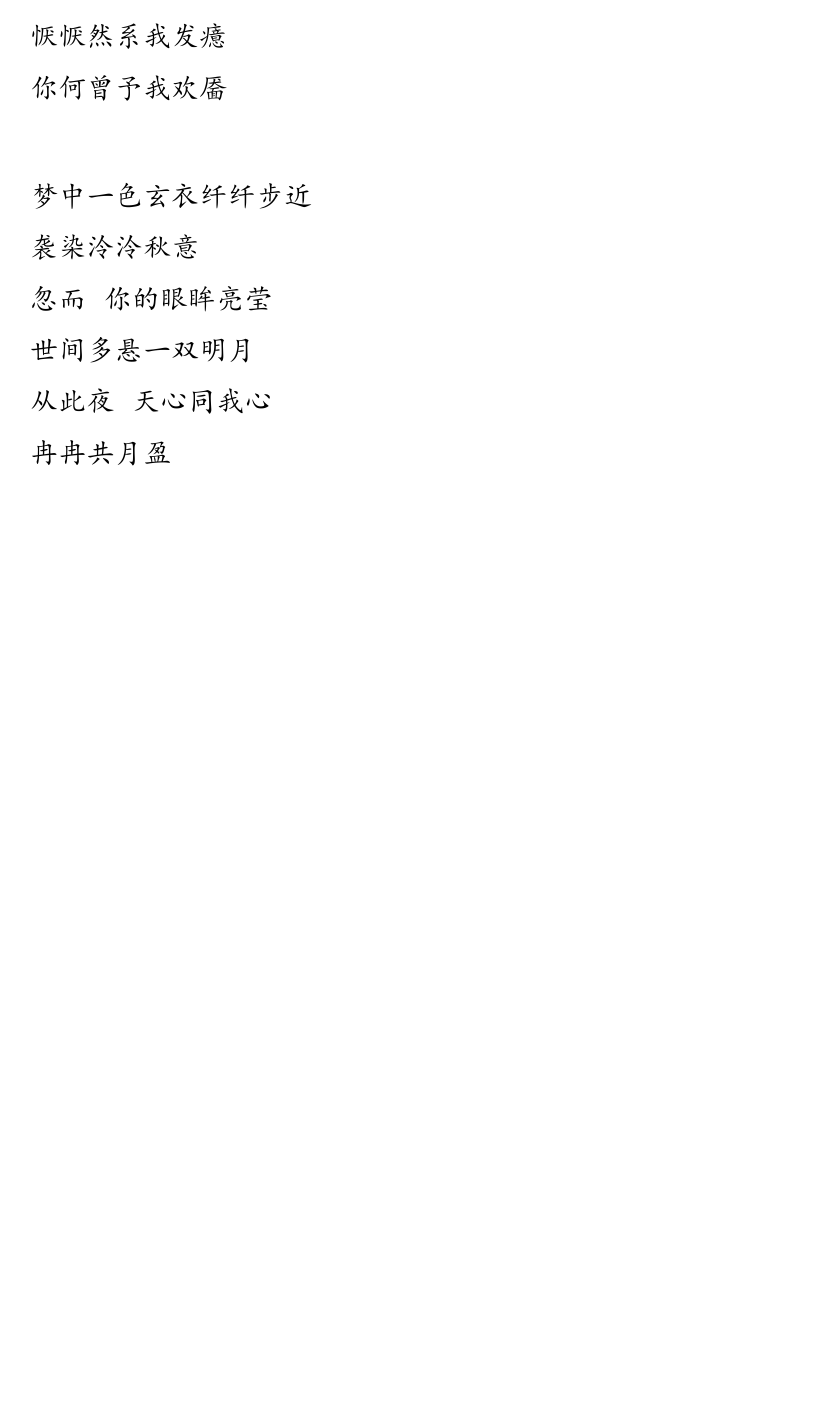
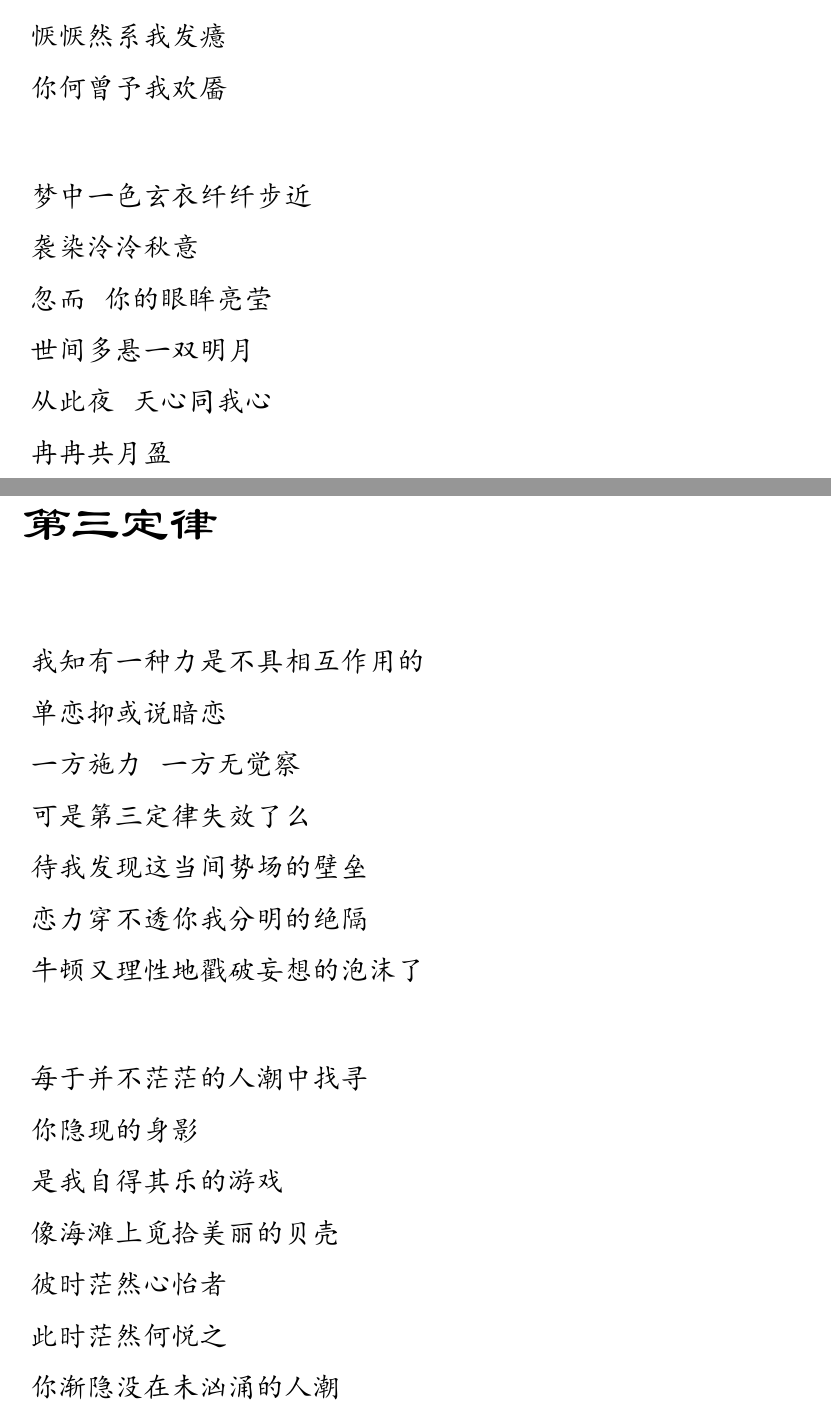
Before and after one commit to lzh10/empty, a LaTeX document (remember.tex, which reads chapter03/10.tex): part of page 41 of 41 before the commit and two parts of pages 41 and 42 of 42 after it, the two joined at a grey line, cut so that both start at the same text, the shorter picture padded with empty space. The pictures show the PDF file remember.pdf that the author committed with the source.

Commit message:
更新一篇

```diff
--- /dev/null
+++ b/chapter03/10.tex
@@ -0,0 +1,36 @@
+\begin{verse}
+    \section{第三定律}
+    \vspace*{2\ccwd}
+    \Large\kaishu{
+        我知有一种力是不具相互作用的
+
+        单恋抑或说暗恋
+
+        一方施力 \@ 一方无觉察
+
+        可是第三定律失效了么
+
+        待我发现这当间势场的壁垒
+
+        恋力穿不透你我分明的绝隔
+
+        牛顿又理性地戳破妄想的泡沫了
+
+        \vspace*{2\ccwd}
+
+        每于并不茫茫的人潮中找寻
+
+        你隐现的身影
+
+        是我自得其乐的游戏
+
+        像海滩上觅拾美丽的贝壳
+
+        彼时茫然心怡者
+
+        此时茫然何悦之
+
+        你渐隐没在未汹涌的人潮
+    }
+\end{verse}
+\newpage
```
Also changed, not shown: chapter01/00.tex (+1 -0 lines), chapter03/00.tex (+1 -0 lines), chapter03/06.tex (+1 -1 lines), chapter03/08.tex (+1 -1 lines), remember.pdf.
